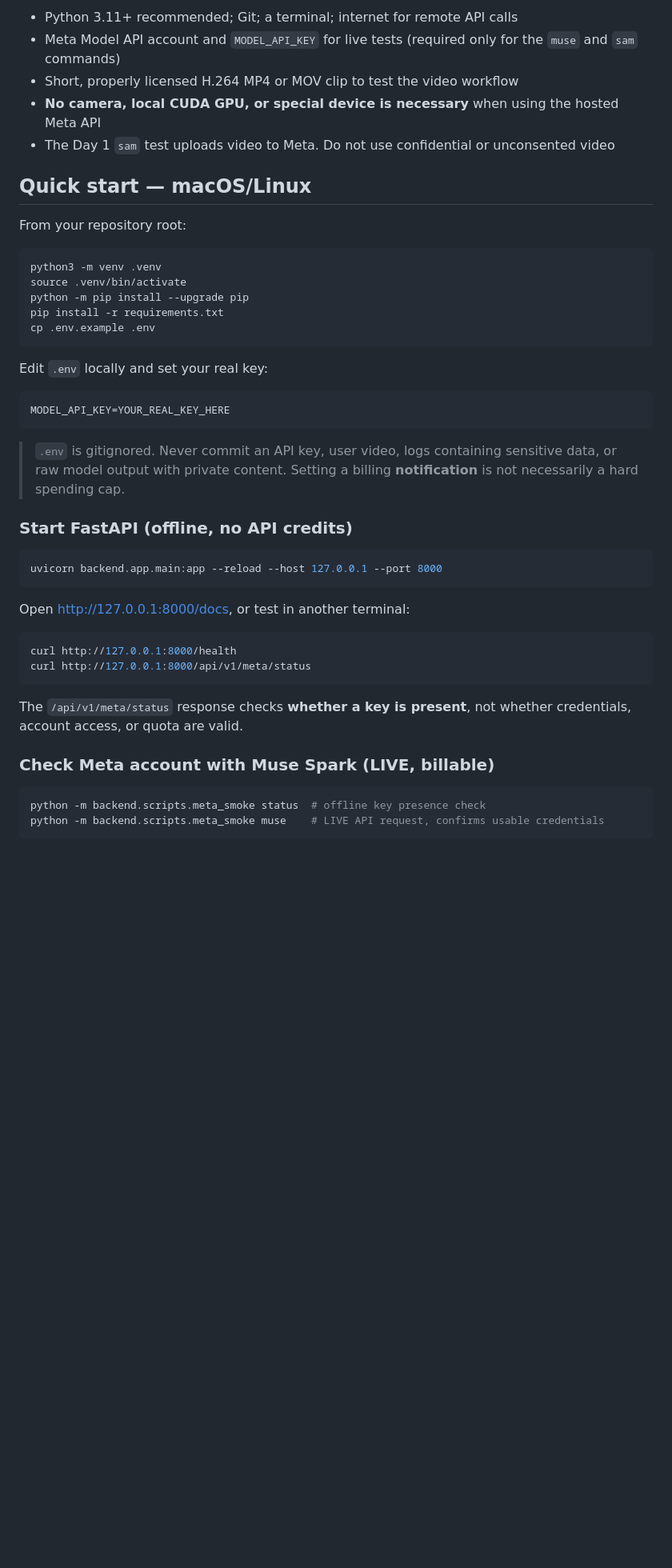
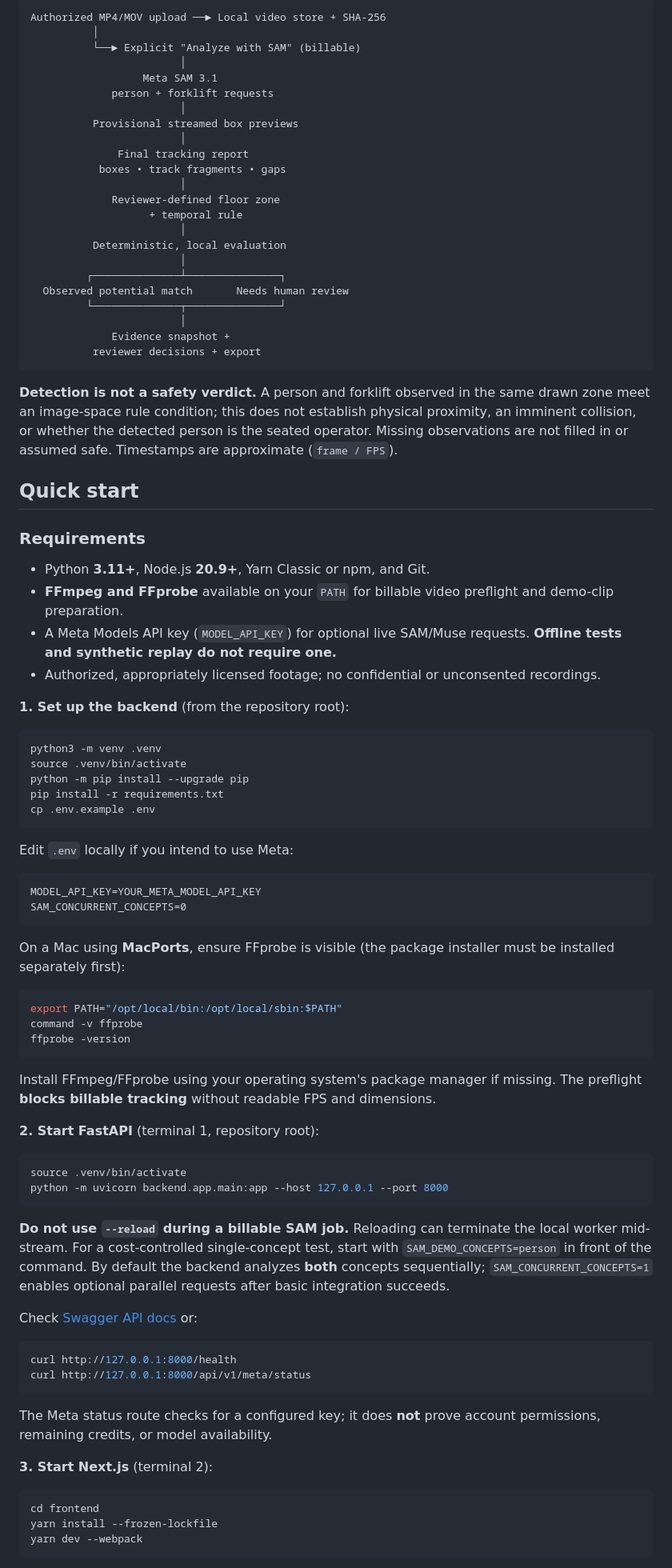
Before and after one commit to El-Moatasem/visionguard-ai, a Markdown page: README.md, the part around one of its changes. Shown at 80% size. Rendered like a GitHub page; blank space fills up the shorter version.

````diff
--- a/README.md
+++ b/README.md
@@ -37,13 +37,42 @@ Full stage details live in [`docs/`](docs/).
 
-- Python 3.11+ recommended; Git; a terminal; internet for remote API calls
-- Meta Model API account and `MODEL_API_KEY` for live tests (required only for the `muse` and `sam` commands)
-- Short, properly licensed H.264 MP4 or MOV clip to test the video workflow
-- **No camera, local CUDA GPU, or special device is necessary** when using the hosted Meta API
-- The Day 1 `sam` test uploads video to Meta. Do not use confidential or unconsented video
+```text
+Authorized MP4/MOV upload ──► Local video store + SHA-256
+          │
+          └──► Explicit "Analyze with SAM" (billable)
+                        │
+                  Meta SAM 3.1
+             person + forklift requests
+                        │
+          Provisional streamed box previews
+                        │
+              Final tracking report
+           boxes • track fragments • gaps
+                        │
+             Reviewer-defined floor zone
+                   + temporal rule
+                        │
+          Deterministic, local evaluation
+                        │
+         ┌──────────────┴───────────────┐
+  Observed potential match       Needs human review
+         └──────────────┬───────────────┘
+                        │
+             Evidence snapshot +
+          reviewer decisions + export
+```
 
-## Quick start — macOS/Linux
+**Detection is not a safety verdict.** A person and forklift observed in the same drawn zone meet an image-space rule condition; this does not establish physical proximity, an imminent collision, or whether the detected person is the seated operator. Missing observations are not filled in or assumed safe. Timestamps are approximate (`frame / FPS`).
 
-From your repository root:
+## Quick start
+
+### Requirements
+
+- Python **3.11+**, Node.js **20.9+**, Yarn Classic or npm, and Git.
+- **FFmpeg and FFprobe** available on your `PATH` for billable video preflight and demo-clip preparation.
+- A Meta Models API key (`MODEL_API_KEY`) for optional live SAM/Muse requests. **Offline tests and synthetic replay do not require one.**
+- Authorized, appropriately licensed footage; no confidential or unconsented recordings.
+
+**1. Set up the backend** (from the repository root):
 
 ```bash
 python3 -m venv .venv
@@ -53,33 +82,46 @@ pip install -r requirements.txt
 cp .env.example .env
 ```
 
-Edit `.env` locally and set your real key:
+Edit `.env` locally if you intend to use Meta:
 
 ```dotenv
-MODEL_API_KEY=YOUR_REAL_KEY_HERE
+MODEL_API_KEY=YOUR_META_MODEL_API_KEY
+SAM_CONCURRENT_CONCEPTS=0
 ```
 
-> `.env` is gitignored. Never commit an API key, user video, logs containing sensitive data, or raw model output with private content. Setting a billing **notification** is not necessarily a hard spending cap.
-
-### Start FastAPI (offline, no API credits)
+On a Mac using **MacPorts**, ensure FFprobe is visible (the package installer must be installed separately first):
 
 ```bash
-uvicorn backend.app.main:app --reload --host 127.0.0.1 --port 8000
+export PATH="/opt/local/bin:/opt/local/sbin:$PATH"
+command -v ffprobe
+ffprobe -version
 ```
 
-Open http://127.0.0.1:8000/docs, or test in another terminal:
+Install FFmpeg/FFprobe using your operating system's package manager if missing. The preflight **blocks billable tracking** without readable FPS and dimensions.
+
+**2. Start FastAPI** (terminal 1, repository root):
+
+```bash
+source .venv/bin/activate
+python -m uvicorn backend.app.main:app --host 127.0.0.1 --port 8000
+```
+
+**Do not use `--reload` during a billable SAM job.** Reloading can terminate the local worker mid-stream. For a cost-controlled single-concept test, start with `SAM_DEMO_CONCEPTS=person` in front of the command. By default the backend analyzes **both** concepts sequentially; `SAM_CONCURRENT_CONCEPTS=1` enables optional parallel requests after basic integration succeeds.
+
+Check [Swagger API docs](http://127.0.0.1:8000/docs) or:
 
 ```bash
 curl http://127.0.0.1:8000/health
 curl http://127.0.0.1:8000/api/v1/meta/status
 ```
 
-The `/api/v1/meta/status` response checks **whether a key is present**, not whether credentials, account access, or quota are valid.
+The Meta status route checks for a configured key; it does **not** prove account permissions, remaining credits, or model availability.
 
-### Check Meta account with Muse Spark (LIVE, billable)
+**3. Start Next.js** (terminal 2):
 
 ```bash
-python -m backend.scripts.meta_smoke status  # offline key presence check
-python -m backend.scripts.meta_smoke muse    # LIVE API request, confirms usable credentials
+cd frontend
+yarn install --frozen-lockfile
+yarn dev --webpack
 ```
 
````
Also changed, not shown: other parts of README.md (+133 -206 lines), docs/assets/visionguard-sceneops-architecture.png (added), 1 other file.
